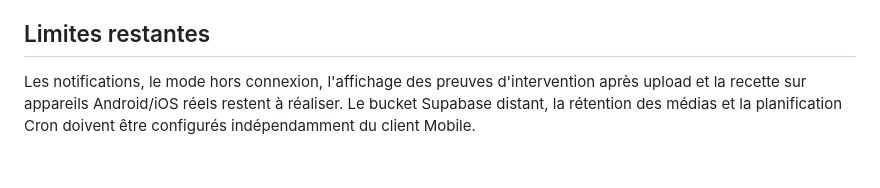
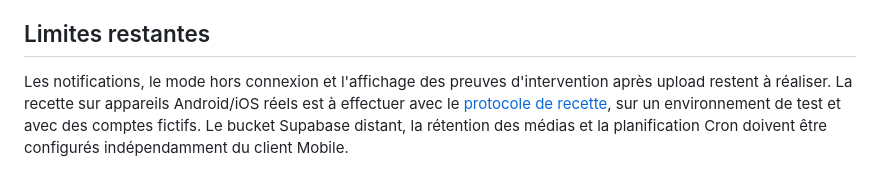
Before and after one commit to fadellba/isieco-report, a Markdown page: apps/mobile/README.md, the part around the change. Drawn GitHub-style.

Commit message:
docs: link mobile README to device acceptance protocol

```diff
--- a/apps/mobile/README.md
+++ b/apps/mobile/README.md
@@ -63,4 +63,4 @@ L'API reste l'autorité : elle vérifie le propriétaire du signalement ou l'aut
 
 ## Limites restantes
 
-Les notifications, le mode hors connexion, l'affichage des preuves d'intervention après upload et la recette sur appareils Android/iOS réels restent à réaliser. Le bucket Supabase distant, la rétention des médias et la planification Cron doivent être configurés indépendamment du client Mobile.
+Les notifications, le mode hors connexion et l'affichage des preuves d'intervention après upload restent à réaliser. La recette sur appareils Android/iOS réels est à effectuer avec le [protocole de recette](../../docs/mobile/recette-appareils.md), sur un environnement de test et avec des comptes fictifs. Le bucket Supabase distant, la rétention des médias et la planification Cron doivent être configurés indépendamment du client Mobile.
```
